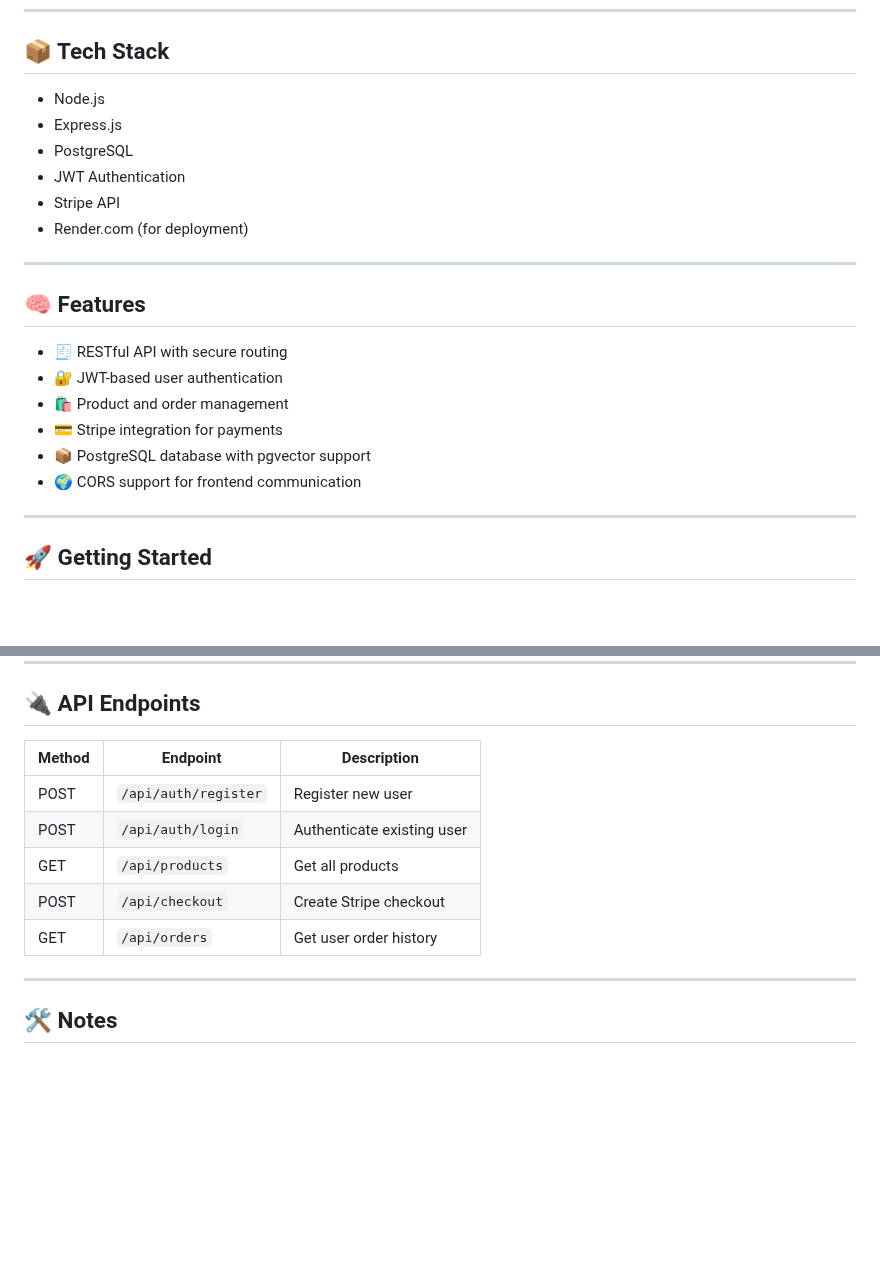
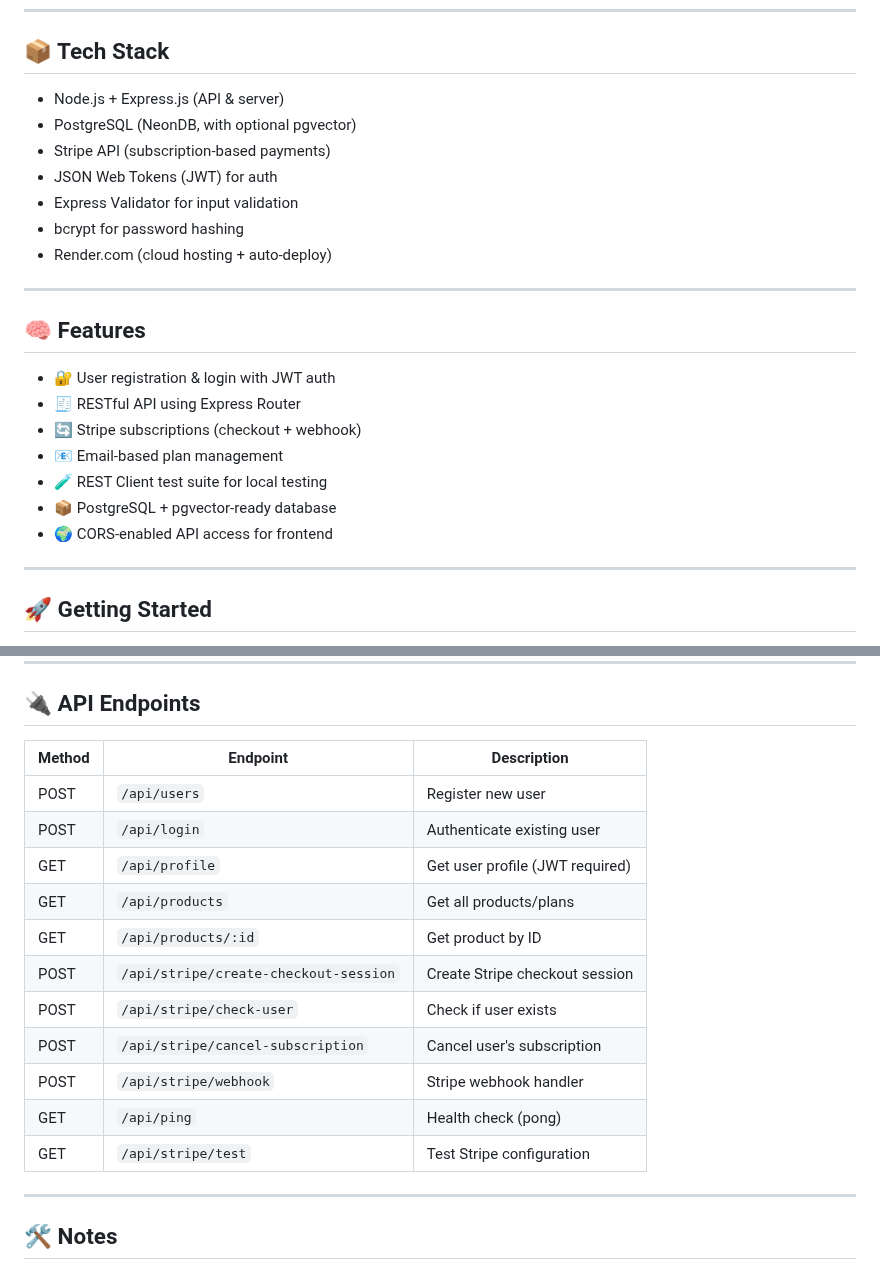
Before and after one commit to reinisvaravs/backend-ecom, a Markdown page: README.md, 2 parts joined by grey strips. GitHub-like rendering; blank space fills up the shorter version.

```diff
--- a/README.md
+++ b/README.md
@@ -15,23 +15,25 @@ This is the backend API for my full-stack e-commerce store, built with **Node.js
 
 ## 📦 Tech Stack
 
-- Node.js
-- Express.js
-- PostgreSQL
-- JWT Authentication
-- Stripe API
-- Render.com (for deployment)
+- Node.js + Express.js (API & server)
+- PostgreSQL (NeonDB, with optional pgvector)
+- Stripe API (subscription-based payments)
+- JSON Web Tokens (JWT) for auth
+- Express Validator for input validation
+- bcrypt for password hashing
+- Render.com (cloud hosting + auto-deploy)
 
 ---
 
 ## 🧠 Features
 
-- 🧾 RESTful API with secure routing
-- 🔐 JWT-based user authentication
-- 🛍️ Product and order management
-- 💳 Stripe integration for payments
-- 📦 PostgreSQL database with pgvector support
-- 🌍 CORS support for frontend communication
+- 🔐 User registration & login with JWT auth
+- 🧾 RESTful API using Express Router
+- 🔄 Stripe subscriptions (checkout + webhook)
+- 📧 Email-based plan management
+- 🧪 REST Client test suite for local testing
+- 📦 PostgreSQL + pgvector-ready database
+- 🌍 CORS-enabled API access for frontend
 
 ---
 
@@ -109,13 +111,19 @@ backend-ecom/
 
 ## 🔌 API Endpoints
 
-| Method | Endpoint             | Description                |
-| ------ | -------------------- | -------------------------- |
-| POST   | `/api/auth/register` | Register new user          |
-| POST   | `/api/auth/login`    | Authenticate existing user |
-| GET    | `/api/products`      | Get all products           |
-| POST   | `/api/checkout`      | Create Stripe checkout     |
-| GET    | `/api/orders`        | Get user order history     |
+| Method | Endpoint                              | Description                     |
+| ------ | ------------------------------------- | ------------------------------- |
+| POST   | `/api/users`                          | Register new user               |
+| POST   | `/api/login`                          | Authenticate existing user      |
+| GET    | `/api/profile`                        | Get user profile (JWT required) |
+| GET    | `/api/products`                       | Get all products/plans          |
+| GET    | `/api/products/:id`                   | Get product by ID               |
+| POST   | `/api/stripe/create-checkout-session` | Create Stripe checkout session  |
+| POST   | `/api/stripe/check-user`              | Check if user exists            |
+| POST   | `/api/stripe/cancel-subscription`     | Cancel user's subscription      |
+| POST   | `/api/stripe/webhook`                 | Stripe webhook handler          |
+| GET    | `/api/ping`                           | Health check (pong)             |
+| GET    | `/api/stripe/test`                    | Test Stripe configuration       |
 
 ---
 
```
